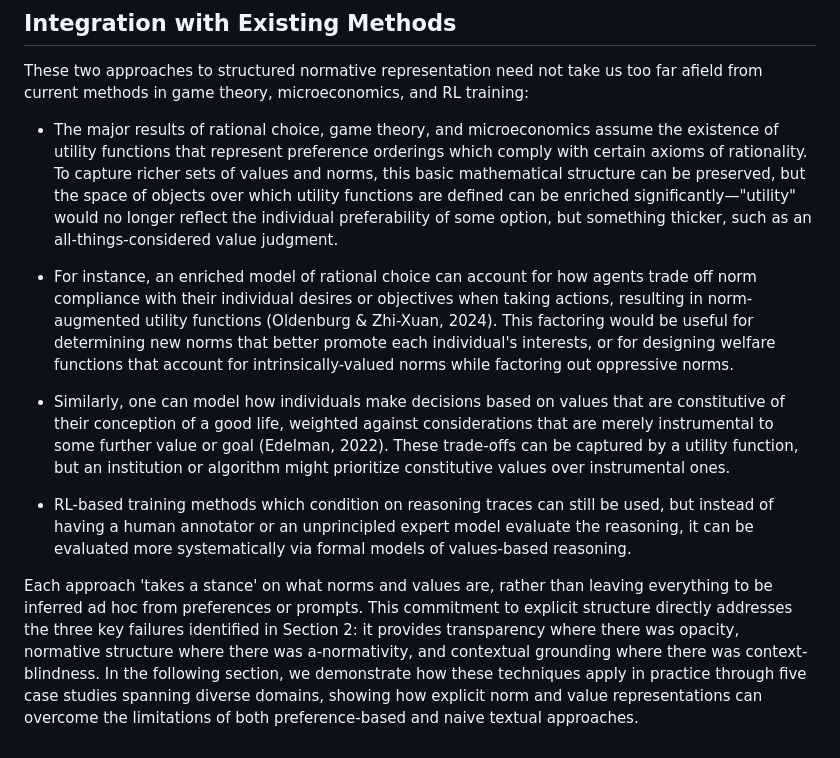
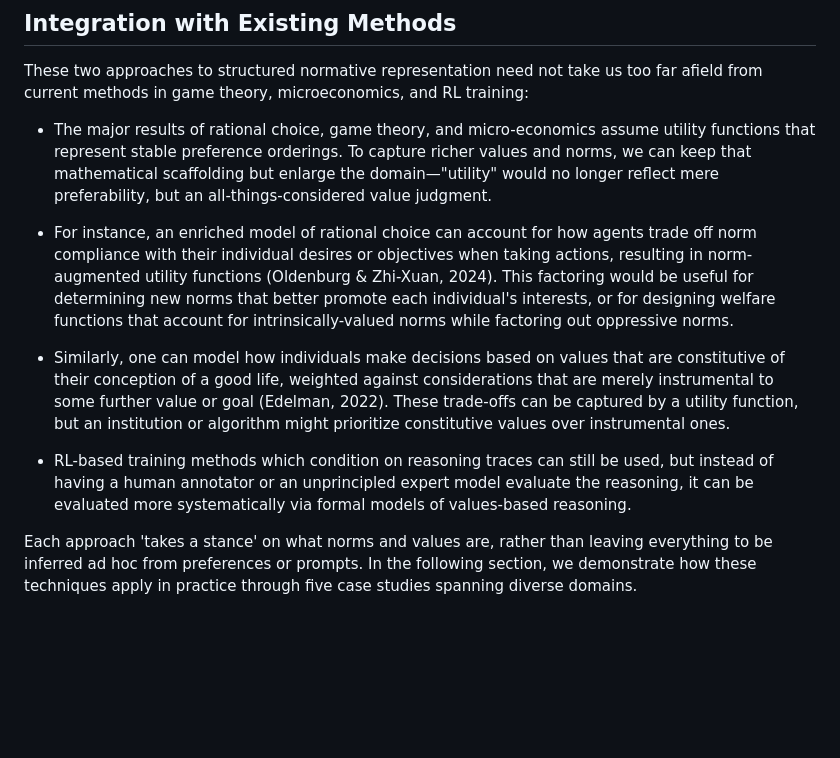
Before and after one commit to meaningalignment/coaligning, a Markdown page: 3-new_toolkit.md, the part around the change printed below. Drawn GitHub-style; blank space fills up the shorter version.

```diff
--- a/3-new_toolkit.md
+++ b/3-new_toolkit.md
@@ -43,7 +43,7 @@ These structured representations enable more robust forms of normative reasoning
 
 These two approaches to structured normative representation need not take us too far afield from current methods in game theory, microeconomics, and RL training:
 
-- The major results of rational choice, game theory, and microeconomics assume the existence of utility functions that represent preference orderings which comply with certain axioms of rationality. To capture richer sets of values and norms, this basic mathematical structure can be preserved, but the space of objects over which utility functions are defined can be enriched significantly—"utility" would no longer reflect the individual preferability of some option, but something thicker, such as an all-things-considered value judgment.
+- The major results of rational choice, game theory, and micro-economics assume utility functions that represent stable preference orderings. To capture richer values and norms, we can keep that mathematical scaffolding but enlarge the domain—"utility" would no longer reflect mere preferability, but an all-things-considered value judgment.
 
 - For instance, an enriched model of rational choice can account for how agents trade off norm compliance with their individual desires or objectives when taking actions, resulting in norm-augmented utility functions (Oldenburg & Zhi-Xuan, 2024). This factoring would be useful for determining new norms that better promote each individual's interests, or for designing welfare functions that account for intrinsically-valued norms while factoring out oppressive norms.
 
@@ -51,4 +51,4 @@ These two approaches to structured normative representation need not take us too
 
 - RL-based training methods which condition on reasoning traces can still be used, but instead of having a human annotator or an unprincipled expert model evaluate the reasoning, it can be evaluated more systematically via formal models of values-based reasoning.
 
-Each approach 'takes a stance' on what norms and values are, rather than leaving everything to be inferred ad hoc from preferences or prompts. This commitment to explicit structure directly addresses the three key failures identified in Section 2: it provides transparency where there was opacity, normative structure where there was a-normativity, and contextual grounding where there was context-blindness. In the following section, we demonstrate how these techniques apply in practice through five case studies spanning diverse domains, showing how explicit norm and value representations can overcome the limitations of both preference-based and naive textual approaches.
+Each approach 'takes a stance' on what norms and values are, rather than leaving everything to be inferred ad hoc from preferences or prompts. In the following section, we demonstrate how these techniques apply in practice through five case studies spanning diverse domains.
```
Also changed, not shown: other parts of 3-new_toolkit.md (+12 -12 lines).
